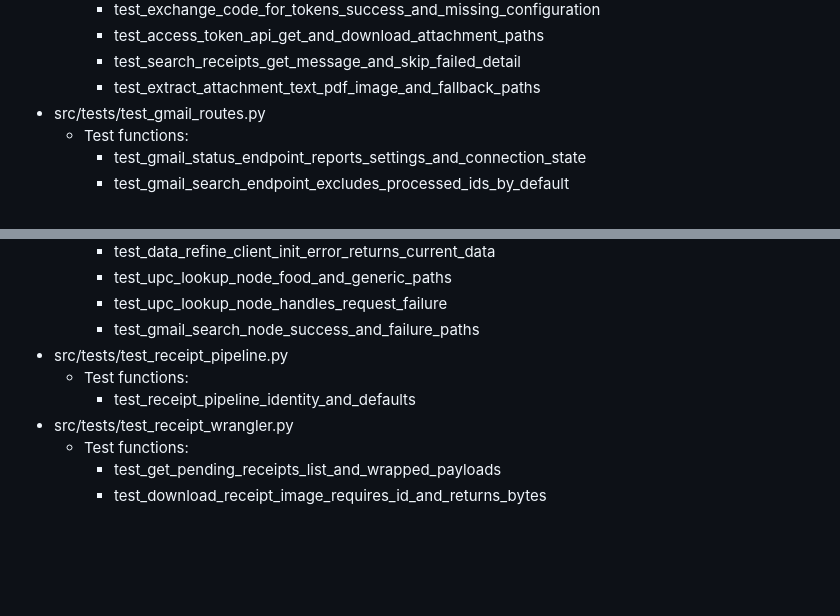
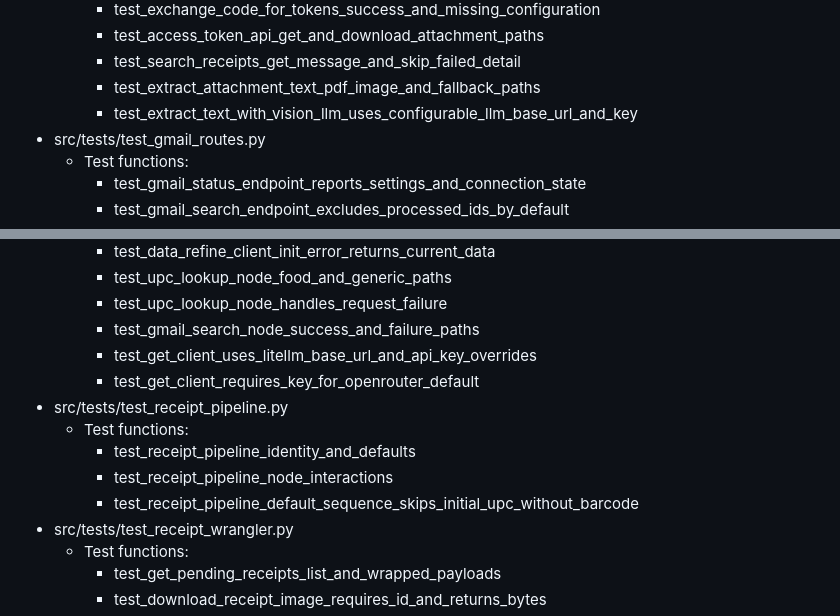
Before and after one commit to spelech/vision-pipeline, a Markdown page: docs/TEST_REQUIREMENTS_DESIGN.md, 2 parts joined by grey strips. Rendered like a GitHub page; blank space fills up the shorter version.

Commit message:
docs(tests): refresh generated test requirements index

```diff
--- a/docs/TEST_REQUIREMENTS_DESIGN.md
+++ b/docs/TEST_REQUIREMENTS_DESIGN.md
@@ -602,6 +602,7 @@ Updated by script: scripts/update-test-requirements-index.mjs
     - test_access_token_api_get_and_download_attachment_paths
     - test_search_receipts_get_message_and_skip_failed_detail
     - test_extract_attachment_text_pdf_image_and_fallback_paths
+    - test_extract_text_with_vision_llm_uses_configurable_llm_base_url_and_key
 - src/tests/test_gmail_routes.py
   - Test functions:
     - test_gmail_status_endpoint_reports_settings_and_connection_state
@@ -665,9 +666,13 @@ Updated by script: scripts/update-test-requirements-index.mjs
     - test_upc_lookup_node_food_and_generic_paths
     - test_upc_lookup_node_handles_request_failure
     - test_gmail_search_node_success_and_failure_paths
+    - test_get_client_uses_litellm_base_url_and_api_key_overrides
+    - test_get_client_requires_key_for_openrouter_default
 - src/tests/test_receipt_pipeline.py
   - Test functions:
     - test_receipt_pipeline_identity_and_defaults
+    - test_receipt_pipeline_node_interactions
+    - test_receipt_pipeline_default_sequence_skips_initial_upc_without_barcode
 - src/tests/test_receipt_wrangler.py
   - Test functions:
     - test_get_pending_receipts_list_and_wrapped_payloads
```
